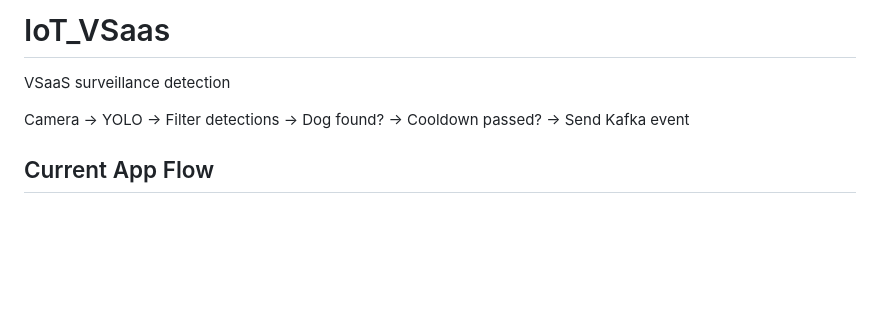
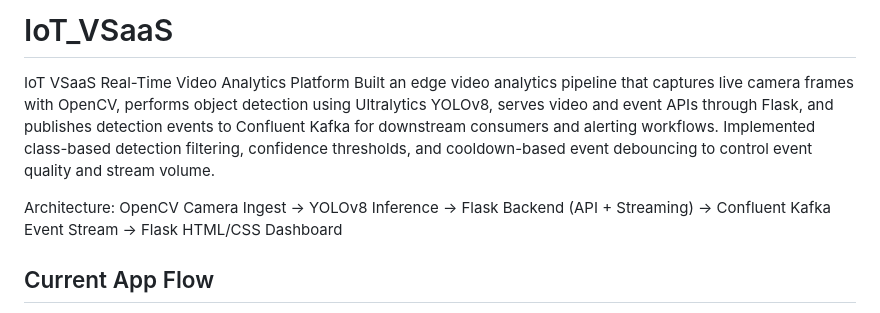
Before and after one commit to ataoldotcom/IoT_VSaas, a Markdown page: README.md, the part around the change. GitHub-like rendering; blank space fills up the shorter version.

```diff
--- a/README.md
+++ b/README.md
@@ -1,7 +1,8 @@
-# IoT_VSaas
-VSaaS surveillance detection
+# IoT_VSaaS
+IoT VSaaS Real-Time Video Analytics Platform
+Built an edge video analytics pipeline that captures live camera frames with OpenCV, performs object detection using Ultralytics YOLOv8, serves video and event APIs through Flask, and publishes detection events to Confluent Kafka for downstream consumers and alerting workflows. Implemented class-based detection filtering, confidence thresholds, and cooldown-based event debouncing to control event quality and stream volume.
 
-Camera → YOLO → Filter detections → Dog found? → Cooldown passed? → Send Kafka event
+Architecture: OpenCV Camera Ingest → YOLOv8 Inference → Flask Backend (API + Streaming) → Confluent Kafka Event Stream → Flask HTML/CSS Dashboard
 
 ## Current App Flow
 
```
